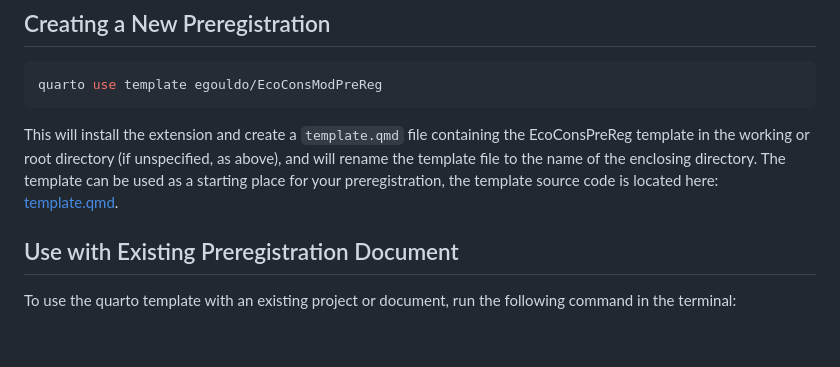
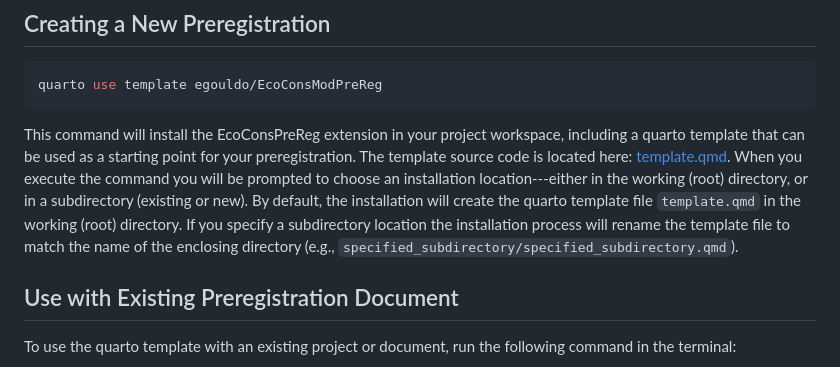
Before and after one commit to egouldo/EcoConsModPreReg, a Markdown page: README.md, the part around the change. Drawn GitHub-style; blank space fills up the shorter version.

Commit message:
Update README.md to accomodate subdirectory installation behaviour
Edited paragraph to accommodate the change in template name if user declines default and specifies a subdirectory location for the installation.

I'll leave a question mark hanging in the air about the .docx and .html children of the quarto template. Their names are not modified on installation, which might be on purpose, but they could be added to .gitignore if not?

````diff
--- a/README.md
+++ b/README.md
@@ -14,7 +14,7 @@ For non-trivial modelling studies, especially where model parameter and structur
 quarto use template egouldo/EcoConsModPreReg
 ```
 
-This will install the extension and create a `template.qmd` file containing the EcoConsPreReg template in the working or root directory (if unspecified, as above), and will rename the template file to the name of the enclosing directory. The template can be used as a starting place for your preregistration, the template source code is located here: [template.qmd](template.qmd).
+This command will install the EcoConsPreReg extension in your project workspace, including a quarto template that can be used as a starting point for your preregistration. The template source code is located here: [template.qmd](template.qmd). When you execute the command you will be prompted to choose an installation location---either in the working (root) directory, or in a subdirectory (existing or new). By default, the installation will create the quarto template file `template.qmd` in the working (root) directory. If you specify a subdirectory location the installation process will rename the template file to match the name of the enclosing directory (e.g., `specified_subdirectory/specified_subdirectory.qmd`).
 
 ## Use with Existing Preregistration Document
 
````
